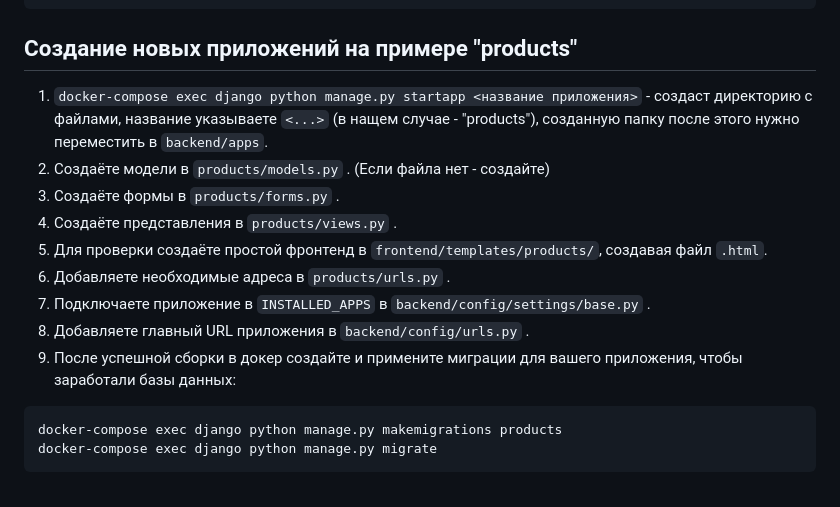
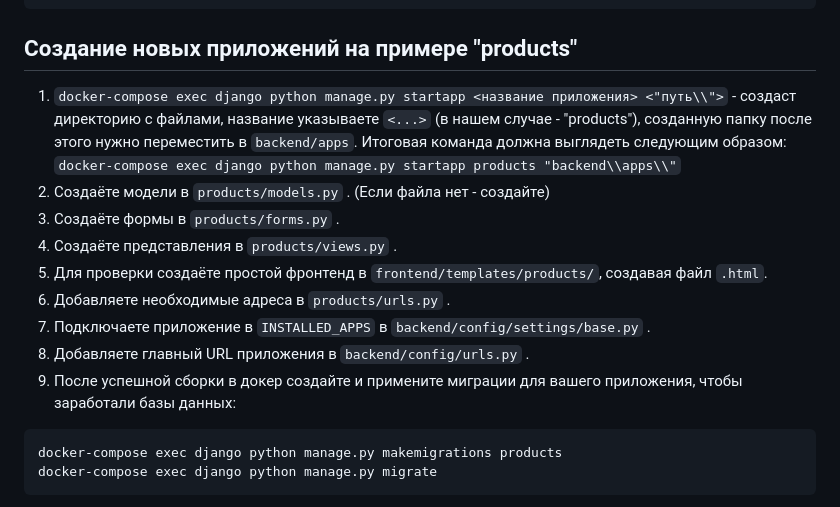
Before and after one commit to SKXNIX/InvyStorageSystem, a Markdown page: README.md, the part around the change. GitHub-like rendering.

````diff
--- a/README.md
+++ b/README.md
@@ -34,15 +34,16 @@ http://127.0.0.1/admin/
 ```
 
 ## Создание новых приложений на примере "products"
-1. ```docker-compose exec django python manage.py startapp <название приложения>``` - создаст директорию с файлами, название указываете `<...>` (в нащем случае - "products"), созданную папку после этого нужно переместить в `backend/apps`.
-2. Создаёте модели в `products/models.py` . (Если файла нет - создайте)
-3. Создаёте формы в `products/forms.py` .
-4. Создаёте представления в `products/views.py` .
-5. Для проверки создаёте простой фронтенд в `frontend/templates/products/`, создавая файл `.html`.
-6. Добавляете необходимые адреса в `products/urls.py` .
-7. Подключаете приложение в `INSTALLED_APPS` в `backend/config/settings/base.py` .
-8. Добавляете главный URL приложения в `backend/config/urls.py` .
-9. После успешной сборки в докер создайте и примените миграции для вашего приложения, чтобы заработали базы данных:
+1. ```docker-compose exec django python manage.py startapp <название приложения> <"путь\\">``` - создаст директорию с файлами, название указываете `<...>` (в нашем случае - "products"), созданную папку после этого нужно переместить в `backend/apps`. Итоговая команда должна выглядеть следующим образом:
+```docker-compose exec django python manage.py startapp products "backend\\apps\\"```
+3. Создаёте модели в `products/models.py` . (Если файла нет - создайте)
+4. Создаёте формы в `products/forms.py` .
+5. Создаёте представления в `products/views.py` .
+6. Для проверки создаёте простой фронтенд в `frontend/templates/products/`, создавая файл `.html`.
+7. Добавляете необходимые адреса в `products/urls.py` .
+8. Подключаете приложение в `INSTALLED_APPS` в `backend/config/settings/base.py` .
+9. Добавляете главный URL приложения в `backend/config/urls.py` .
+10. После успешной сборки в докер создайте и примените миграции для вашего приложения, чтобы заработали базы данных:
 ```bash
 docker-compose exec django python manage.py makemigrations products
 docker-compose exec django python manage.py migrate
````
